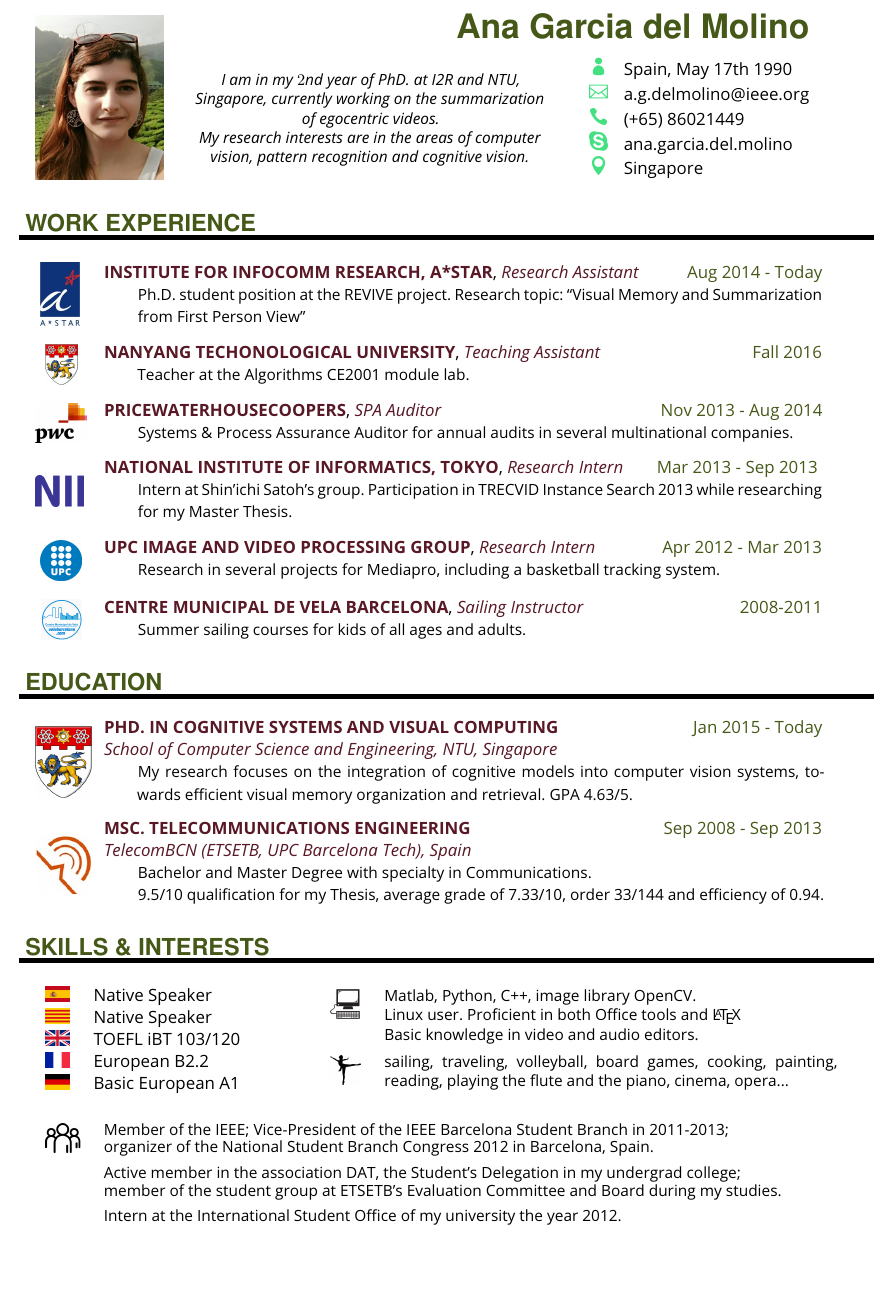
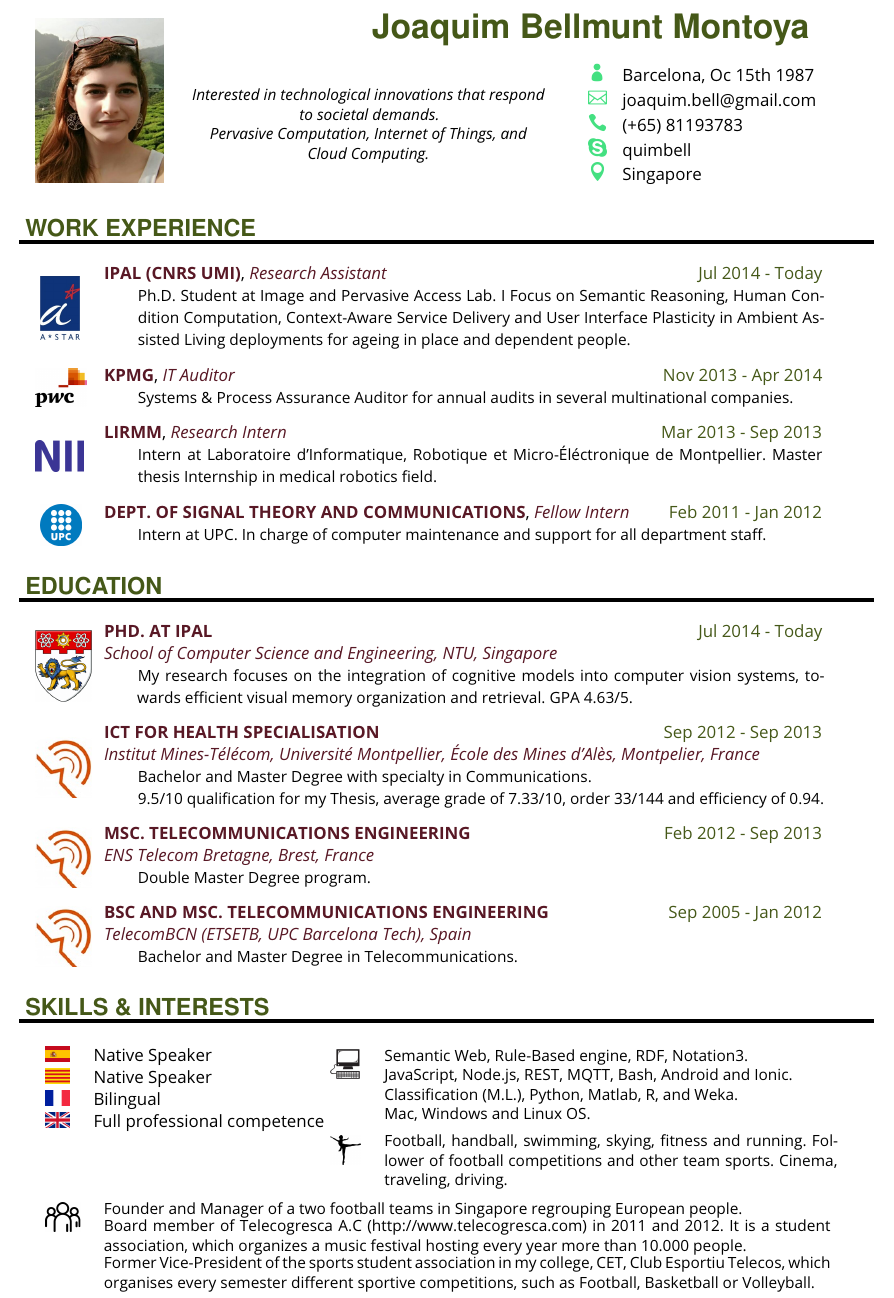
Before and after one commit to JoaquimBellmunt/CV_Latex, a LaTeX document (main.tex): part of page 1 of 2, cut at the place of the change, the shorter picture padded with empty space. Compiled offline with pdfLaTeX.

Commit message:
Update on Overleaf.

```diff
--- a/main.tex
+++ b/main.tex
@@ -8,19 +8,19 @@
    \includegraphics[width=\textwidth]{ana}
 \end{minipage}
 \begin{minipage}{0.75\linewidth}
-   \MyName{Ana Garcia del Molino}
+   \MyName{Joaquim Bellmunt Montoya}
    \sepspace
    \noindent
 
    \hfill
    \begin{tabular}[width=\textwidth]{@{}cl@{}}
    \setlength{\tabcolsep}{12pt}
-   \begin{tabular}{>{\centering\arraybackslash}p{.55\textwidth}} \centering \small \textit{I am in my $2$nd year of PhD. at I2R and NTU, Singapore, currently working on the summarization of egocentric videos. \\My research interests are in the areas of computer vision, pattern recognition and cognitive vision.} \end{tabular}
+   \begin{tabular}{>{\centering\arraybackslash}p{.55\textwidth}} \centering \small \textit{Interested in technological innovations that respond to societal demands.\\Pervasive Computation, Internet of Things, and Cloud Computing.} \end{tabular}
    & \setlength{\tabcolsep}{5pt} \begin{tabular}{@{}cl@{}}
-    \includegraphics[height=2ex]{IMG/icons/profile} & Spain, May 17th 1990  \\
-    \includegraphics[height=2ex]{IMG/icons/mail9} & a.g.delmolino@ieee.org  \\
-    \includegraphics[height=2ex]{IMG/icons/telephone1} &(+65) 86021449 \\
-    \includegraphics[height=2ex]{IMG/icons/social6}  &  ana.garcia.del.molino\\
+    \includegraphics[height=2ex]{IMG/icons/profile} & Barcelona, Oc 15th 1987  \\
+    \includegraphics[height=2ex]{IMG/icons/mail9} & joaquim.bell@gmail.com  \\
+    \includegraphics[height=2ex]{IMG/icons/telephone1} &(+65) 81193783 \\
+    \includegraphics[height=2ex]{IMG/icons/social6}  &  quimbell\\
     \includegraphics[height=2ex]{IMG/icons/map5}  & Singapore
    \end{tabular}
  \end{tabular}
@@ -35,42 +35,51 @@
 \noindent
 
 
-\workEntry{Institute for Infocomm Research, A*STAR}{Aug 2014 - Today}{Research Assistant}{Ph.D. student position at the REVIVE project. Research topic: “Visual Memory and Summarization from First Person View”} {IMG/A-STAR}
+\workEntry{IPAL (CNRS UMI)}{Jul 2014 - Today}{Research Assistant}{Ph.D. Student at Image and Pervasive Access Lab. I Focus on Semantic Reasoning, Human Condition Computation, Context-Aware Service Delivery and User Interface Plasticity in Ambient Assisted Living deployments for ageing in place and dependent people.} {IMG/A-STAR}
 \sepspace
 
-\workEntrySmall{Nanyang Techonological University}{Fall 2016}{Teaching Assistant}{Teacher at the Algorithms CE2001 module lab.}{IMG/NTUE}
+%\workEntrySmall{Nanyang Techonological University}{Fall 2016}{Teaching Assistant}{Teacher at the Algorithms CE2001 module lab.}{IMG/NTUE}
+
+%\sepspace
+
+\workEntrySmall{KPMG}{Nov 2013 - Apr 2014}{IT Auditor}{Systems \& Process Assurance Auditor for annual audits in several multinational companies.}{IMG/pwc}
 
 \sepspace
 
-\workEntrySmall{PricewaterhouseCoopers}{Nov 2013 - Aug 2014}{SPA Auditor}{Systems \& Process Assurance Auditor for annual audits in several multinational companies.}{IMG/pwc}
+\workEntry{LIRMM}{Mar 2013 - Sep 2013}{Research Intern}{Intern at Laboratoire d'Informatique, Robotique et Micro-Éléctronique de Montpellier. Master thesis Internship in medical robotics field.} {IMG/nii2}
 
 \sepspace
 
-\workEntry{National Institute of Informatics, Tokyo}{Mar 2013 - Sep 2013 }{Research Intern}{Intern at Shin’ichi Satoh’s
-group. Participation in TRECVID Instance Search 2013 while researching for my Master Thesis.} {IMG/nii2}
-
-\sepspace
-
-\workEntrySmall{UPC Image and Video Processing Group}{Apr 2012 - Mar 2013}{Research Intern}{Research in several projects for Mediapro, including a basketball tracking system.}{IMG/upc}
+\workEntrySmall{Dept. of Signal Theory and Communications}{Feb 2011 - Jan 2012}{Fellow Intern}{Intern at UPC. In charge of computer maintenance and support for all department staff.}{IMG/upc}
 
 
-\sepspace
+%\sepspace
 
-\workEntrySmall{Centre Municipal de Vela Barcelona}{2008-2011}{Sailing Instructor}{Summer sailing courses for kids of all ages and adults.}{IMG/cmv}
+%\workEntrySmall{Centre Municipal de Vela Barcelona}{2008-2011}{Sailing Instructor}{Summer sailing courses for kids of all ages and adults.}{IMG/cmv}
 
 
 \NewPart{Education}{}
 \noindent
 
 
-\EducationEntry{Phd. in Cognitive Systems and Visual Computing}{Jan 2015 - Today}{School of Computer Science and Engineering, NTU, Singapore}{My research focuses on the integration of cognitive models into computer vision systems, towards
+\EducationEntry{Phd. at IPAL}{Jul 2014 - Today}{School of Computer Science and Engineering, NTU, Singapore}{My research focuses on the integration of cognitive models into computer vision systems, towards
 efficient visual memory organization and retrieval.
 GPA 4.63/5.} {IMG/NTUE}
 
 \sepspace
 
 
-\EducationEntry{MSc. Telecommunications Engineering}{Sep 2008 - Sep 2013}{TelecomBCN (ETSETB, UPC Barcelona Tech), Spain}{Bachelor and Master Degree with specialty in Communications.\\9.5/10 qualification for my Thesis, average grade of 7.33/10, order 33/144 and efficiency of 0.94.} {IMG/logo_telecom_S}
+\EducationEntry{ICT for Health Specialisation}{Sep 2012 - Sep 2013}{Institut Mines-Télécom, Université Montpellier, École des Mines d'Alès, Montpelier, France}{Bachelor and Master Degree with specialty in Communications.\\9.5/10 qualification for my Thesis, average grade of 7.33/10, order 33/144 and efficiency of 0.94.} {IMG/logo_telecom_S}
+
+\sepspace
+
+
+\EducationEntry{MSc. Telecommunications Engineering}{Feb 2012 - Sep 2013}{ENS Telecom Bretagne, Brest, France}{Double Master Degree program.} {IMG/logo_telecom_S}
+
+\sepspace
+
+
+\EducationEntry{BSc and MSc. Telecommunications Engineering}{Sep 2005 - Jan 2012}{TelecomBCN (ETSETB, UPC Barcelona Tech), Spain}{Bachelor and Master Degree in Telecommunications.} {IMG/logo_telecom_S}
 
 
 %\sepspace
@@ -82,11 +91,9 @@ GPA 4.63/5.} {IMG/NTUE}
 \begin{tabular}[t]{ l l }
 \flag{IMG/flag/es}  & Native Speaker \\
 \flag{IMG/flag/cat} & Native Speaker \\
-\flag{IMG/flag/gb}  & TOEFL iBT 103/120 \\
+\flag{IMG/flag/fr}  & Bilingual\\%Conversational level \\
+\flag{IMG/flag/gb}  & Full professional competence \\
 %Professional Proficiency \\
-\flag{IMG/flag/fr}  & European B2.2\\%Conversational level \\
-%Professional user \\
-\flag{IMG/flag/de}  & Basic European A1\\
 \end{tabular}
 
 \sepspace
@@ -96,12 +103,13 @@ GPA 4.63/5.} {IMG/NTUE}
 \begin{minipage}[t]{0.66\textwidth}
 
 \begin{tabular}[t]{l l}
-\softwareb{IMG/soft/computer}  	 &\small \begin{tabular}[t]{@{}l@{}} Matlab, Python, C++, image library OpenCV.\\
-Linux user. Proficient in both Office tools and \LaTeX\\
-Basic knowledge in video and audio editors. \end{tabular} \vspace{.7ex}
+\softwareb{IMG/soft/computer}  	 &\small \begin{tabular}[t]{@{}l@{}} Semantic Web, Rule-Based engine, RDF, Notation3.\\
+JavaScript, Node.js, REST, MQTT, Bash, Android and Ionic.\\
+Classification (M.L.), Python, Matlab, R, and Weka.\\
+Mac, Windows and Linux OS.\end{tabular} \vspace{.7ex}
 \\
 \softwareb{IMG/hobbie}  &\small\setlength\extrarowheight{-1ex}\begin{tabular}[t]{@{}p{.8\linewidth}@{}}
-sailing, traveling, volleyball, board games, cooking, painting, reading, playing the flute and the piano, cinema, opera...
+Football, handball, swimming, skying, fitness and running. Follower of football competitions and other team sports. Cinema, traveling, driving.
 \end{tabular} \\
 \end{tabular}
 \end{minipage}
@@ -111,10 +119,15 @@ sailing, traveling, volleyball, board games, cooking, painting, reading, playing
 \begin{tabular}{l l}
 %
 \softwareb{IMG/people}  &\small  \begin{tabular}[t]{@{}p{.85\linewidth}@{}}
-Member of the IEEE; Vice-President of the IEEE Barcelona Student Branch in 2011-2013;\\ organizer of the National Student Branch Congress 2012 in Barcelona, Spain.\vspace{1ex}\\
- Active member in the association DAT, the Student’s Delegation in my undergrad college;\\
- member of the student group at ETSETB’s Evaluation Committee and Board during my studies.\vspace{1ex}\\
- Intern at the International Student Office of my university the year 2012.\end{tabular}
+Founder and Manager of a two football teams in Singapore regrouping European people.\\
+
+Board member of Telecogresca A.C (http://www.telecogresca.com) in 2011 and 2012. It is a student
+association, which organizes a music festival hosting every year more than 10.000 people.\\
+
+Former Vice-President of the sports student association in my college, CET, Club Esportiu Telecos,
+which organises every semester different sportive competitions, such as Football, Basketball or
+Volleyball.
+\end{tabular}
 \end{tabular}
 
 %
```
Also changed, not shown: main.tex (48 more changed lines).
